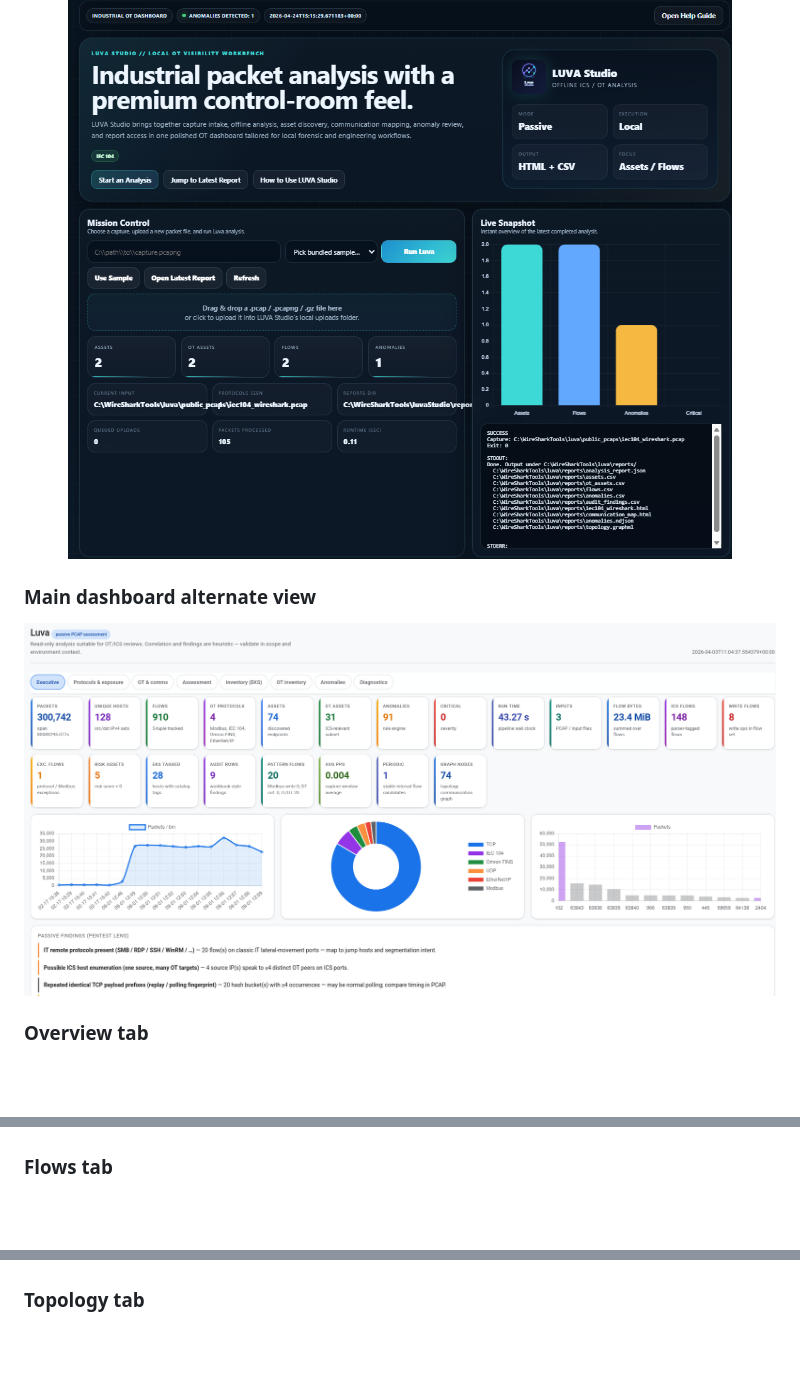
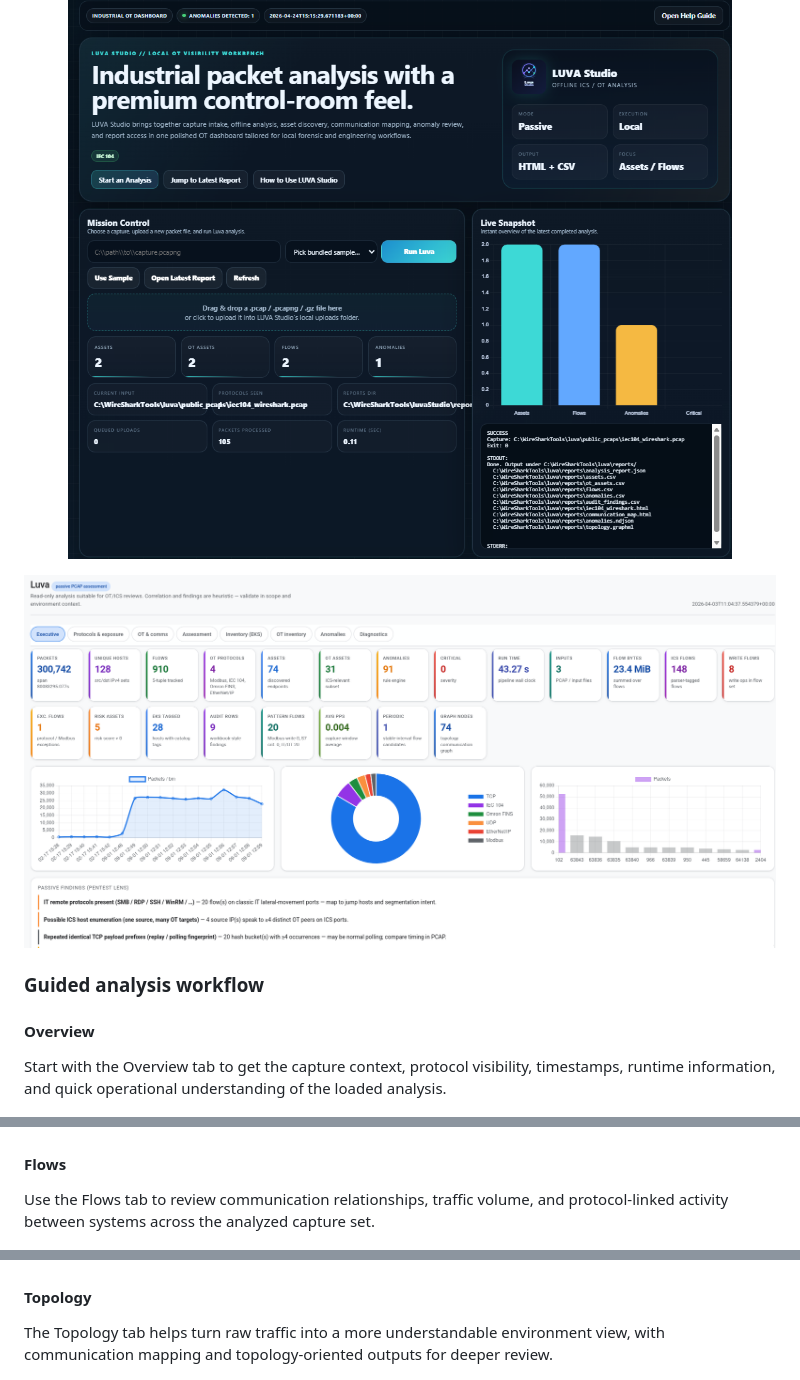
Before and after one commit to Ayman-Elbanhawy/LuvaStudio, a Markdown page: README.md, 3 parts joined by grey strips. Drawn GitHub-style; blank space fills up the shorter version.

```diff
--- a/README.md
+++ b/README.md
@@ -136,6 +138,4 @@ Below are the current LUVA Studio screenshots from the `img` folder, including t
   <img src="img/MainPageScreenshot.png" alt="LUVA Studio main dashboard" width="1000" />
 </p>
 
-### Main dashboard alternate view
-
 <p align="center">
@@ -143,6 +143,10 @@ Below are the current LUVA Studio screenshots from the `img` folder, including t
 </p>
 
-### Overview tab
+### Guided analysis workflow
+
+#### Overview
+
+Start with the Overview tab to get the capture context, protocol visibility, timestamps, runtime information, and quick operational understanding of the loaded analysis.
 
 <p align="center">
   <img src="img/MainPageScreenshot_OverviewTab.png" alt="LUVA Studio overview tab" width="1000" />
@@ -154,13 +160,17 @@ Below are the current LUVA Studio screenshots from the `img` folder, including t
   <img src="img/MainPageScreenshot_AssetsTab.png" alt="LUVA Studio assets tab" width="1000" />
 </p>
 
-### Flows tab
+#### Flows
+
+Use the Flows tab to review communication relationships, traffic volume, and protocol-linked activity between systems across the analyzed capture set.
 
 <p align="center">
   <img src="img/MainPageScreenshot_FlowsTab.png" alt="LUVA Studio flows tab" width="1000" />
 </p>
 
-### Topology tab
+#### Topology
+
+The Topology tab helps turn raw traffic into a more understandable environment view, with communication mapping and topology-oriented outputs for deeper review.
 
 <p align="center">
   <img src="img/MainPageScreenshot_TopologyTab.png" alt="LUVA Studio topology tab" width="1000" />
```
Also changed, not shown: other parts of README.md (+23 -7 lines).
